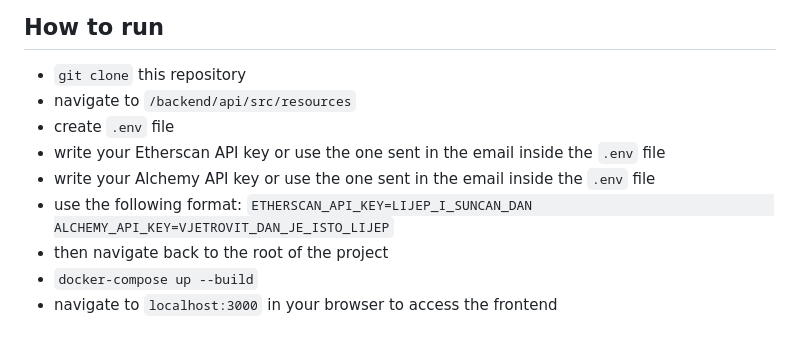
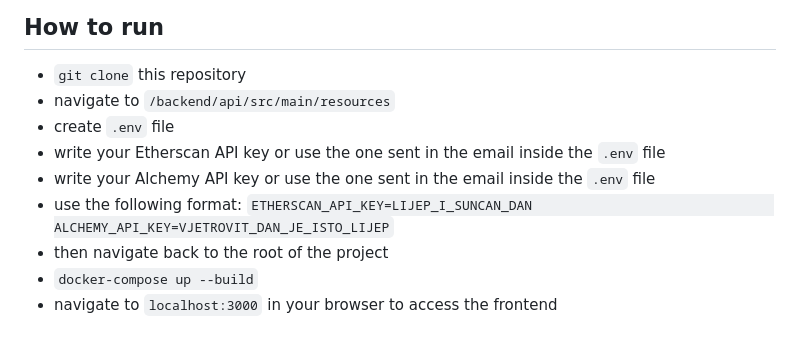
Before and after one commit to danilojoncic/scanEth, a Markdown page: README.md, the part around the change. Rendered like a GitHub page.

Commit message:
fix path in readme

```diff
--- a/README.md
+++ b/README.md
@@ -43,13 +43,13 @@ Please, put your resolution to the private github repository and share it with m
 
 ## How to run
 - `git clone` this repository
-- navigate to `/backend/api/src/resources`
+- navigate to `/backend/api/src/main/resources`
 - create `.env` file
 - write your Etherscan API key or use the one sent in the email inside the `.env` file
 - write your Alchemy API key or use the one sent in the email inside the `.env` file
 - use the following format:
   `ETHERSCAN_API_KEY=LIJEP_I_SUNCAN_DAN
-    ALCHEMY_API_KEY=VJETROVIT_DAN_JE_ISTO_LIJEP`
+   ALCHEMY_API_KEY=VJETROVIT_DAN_JE_ISTO_LIJEP`
 - then navigate back to the root of the project
 - `docker-compose up --build`
 - navigate to `localhost:3000` in your browser to access the frontend
```
